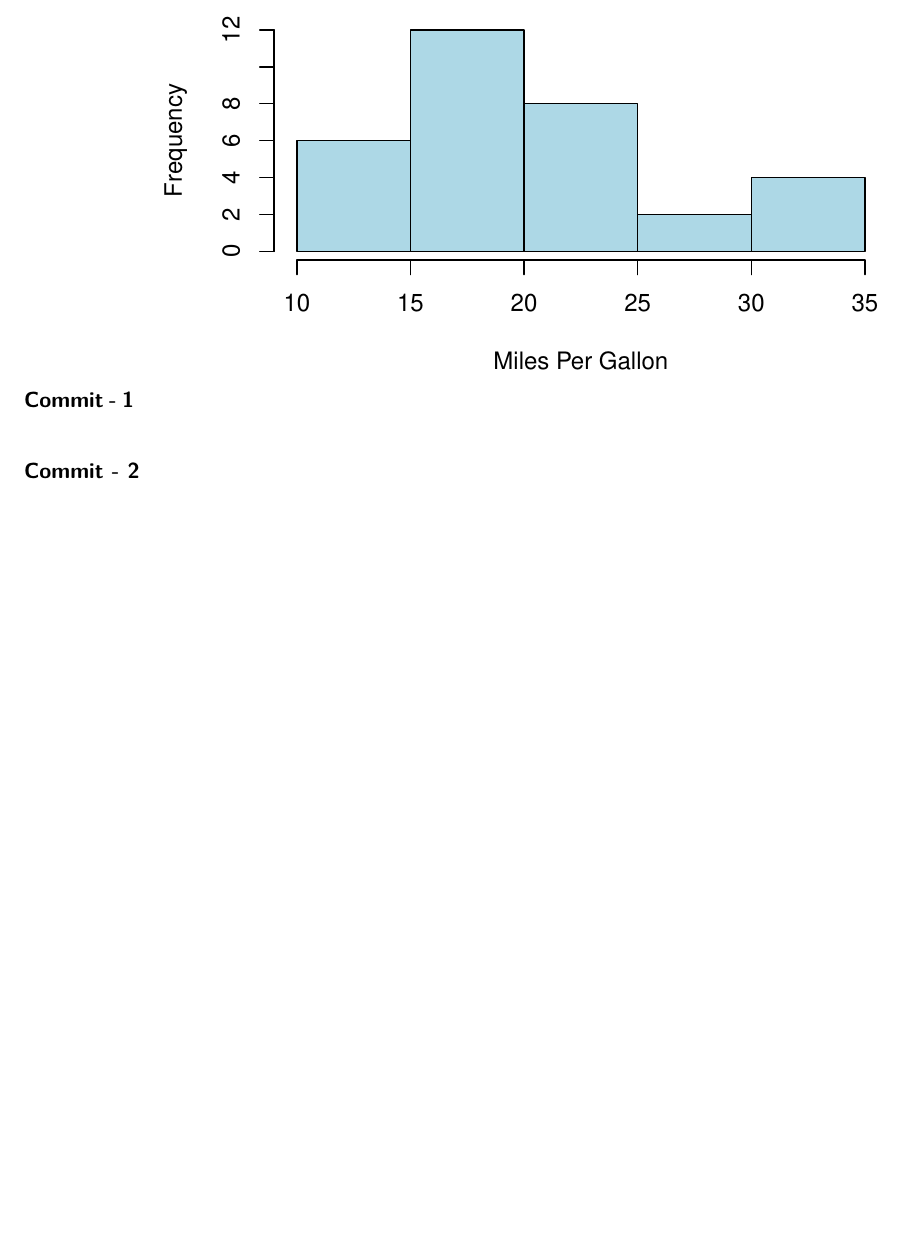
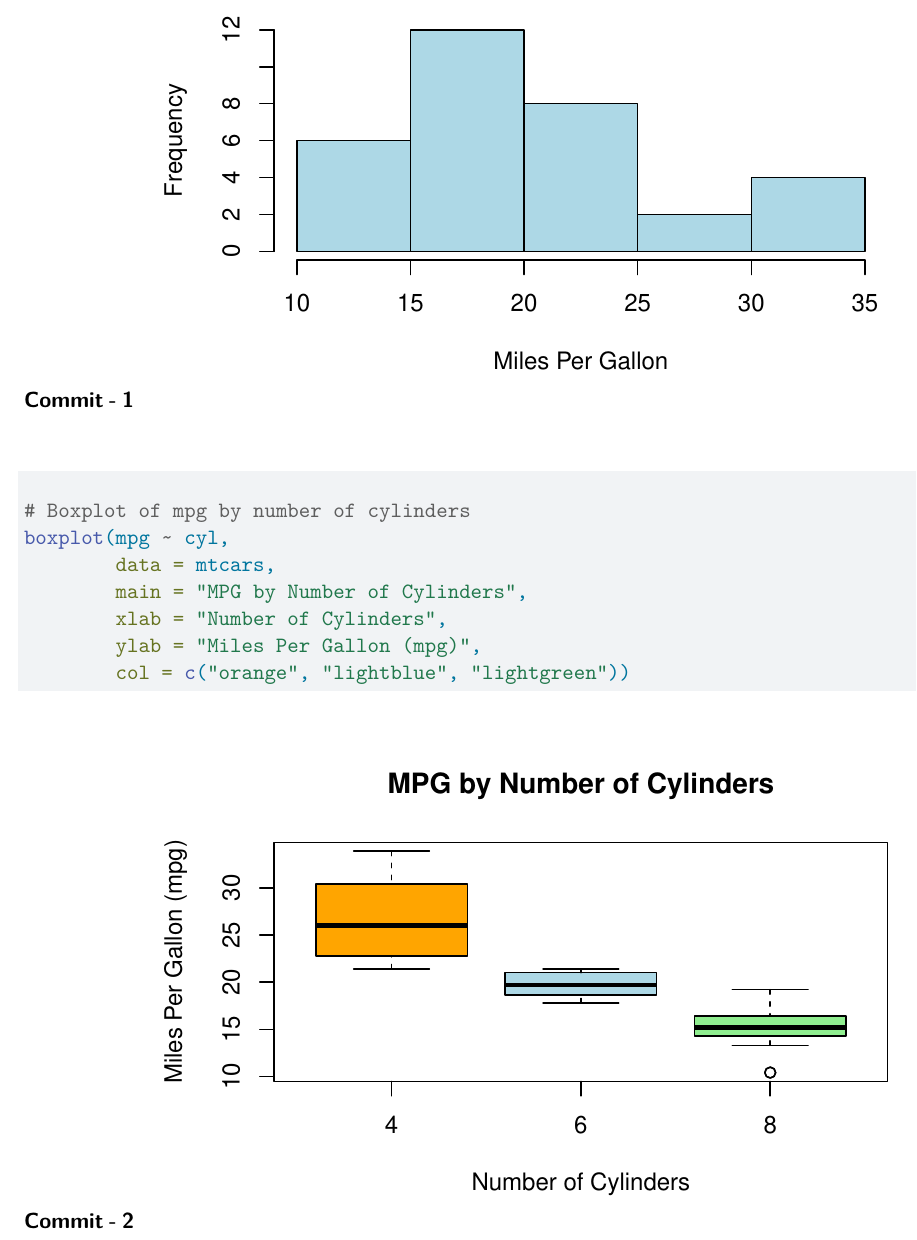
Before and after one commit to Krishnae2231/homework2, a Quarto document (Homework-1.qmd): part of page 3 of 3, cut so that both start at the same text, the shorter picture padded with empty space. Rendered offline with R 4.5, knitr and Pandoc in place of Quarto, then LaTeX, with nearby package versions.

Commit message:
Added a box plot MPG and cylinders.

````diff
--- a/Homework-1.qmd
+++ b/Homework-1.qmd
@@ -88,5 +88,12 @@ hist(mtcars$mpg,
 #### Commit - 2
 
 ```{r}
+# Boxplot of mpg by number of cylinders
+boxplot(mpg ~ cyl,
+        data = mtcars,
+        main = "MPG by Number of Cylinders",
+        xlab = "Number of Cylinders",
+        ylab = "Miles Per Gallon (mpg)",
+        col = c("orange", "lightblue", "lightgreen"))
 
 ```
````
